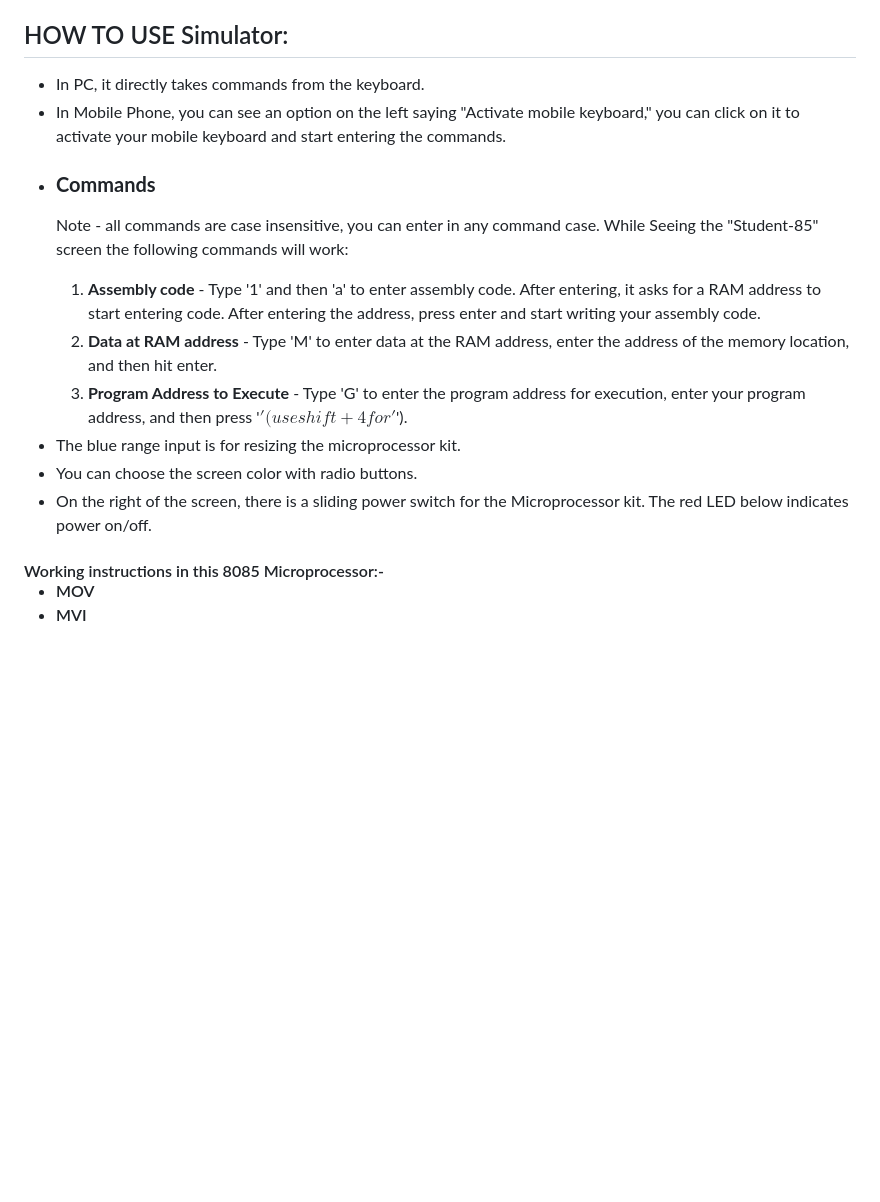
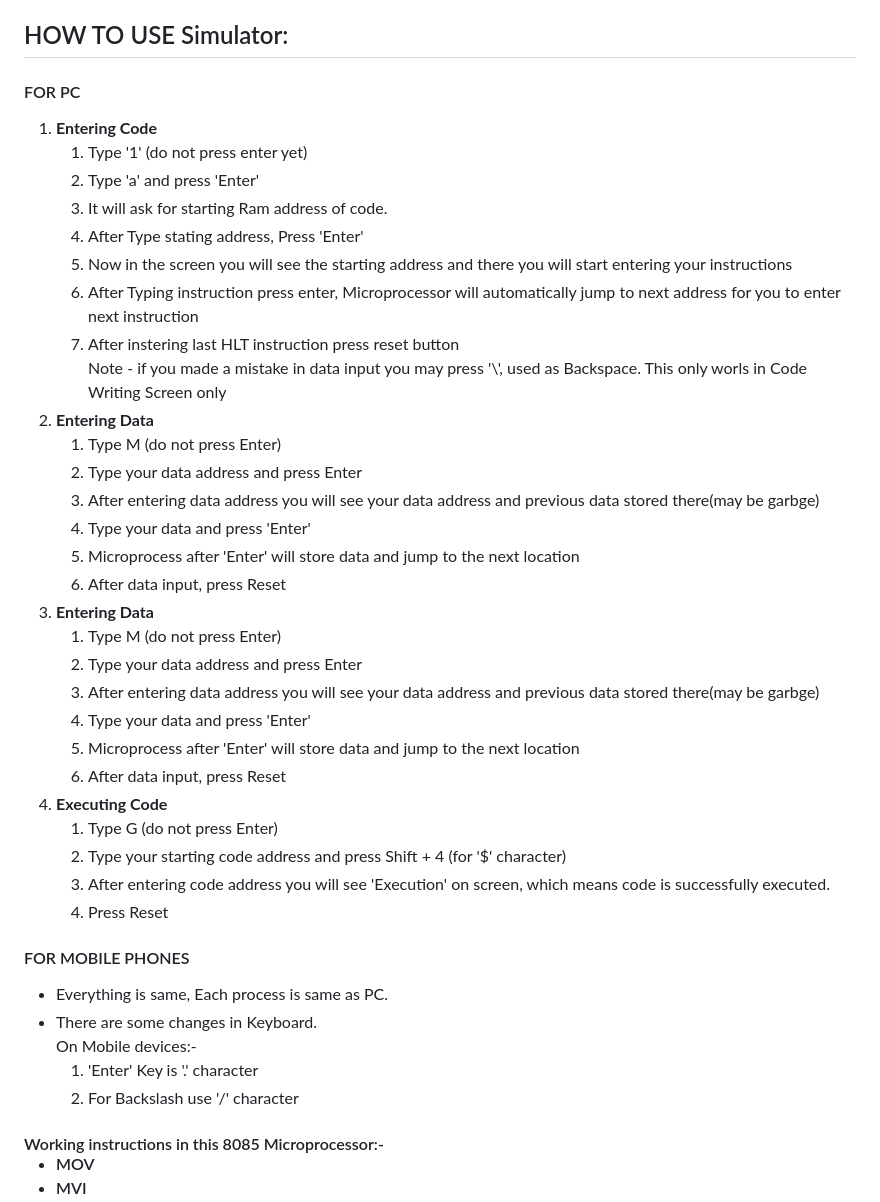
Before and after one commit to ZainAlAbideenKhan/8085Sim, a Markdown page: README.md, the part around the change. Drawn GitHub-style; blank space fills up the shorter version.

```diff
--- a/README.md
+++ b/README.md
@@ -6,21 +6,65 @@
 <span style="background: yellow; color: red">NOTE: THIS VERSION DOES NOT INCLUDE ERROR TESTING SO WRITE EVERYTHING CAREFULLY WHILE ENTERING COMMANDS.</span>
 
 <h2>HOW TO USE Simulator:</h2>
-<ul>
-  <li>In PC, it directly takes commands from the keyboard.</li>
-  <li>In Mobile Phone, you can see an option on the left saying "Activate mobile keyboard," you can click on it to activate your mobile keyboard and start entering the commands.</li>
+<h4> FOR PC </h4>
+<ol>
   <li>
-    <h3><strong>Commands</strong></h3>
-    <p>Note - all commands are case insensitive, you can enter in any command case. While Seeing the "Student-85" screen the following commands will work:</p>
+    <strong>Entering Code</strong>
     <ol>
-      <li><strong>Assembly code</strong> - Type '1' and then 'a' to enter assembly code. After entering, it asks for a RAM address to start entering code. After entering the address, press enter and start writing your assembly code.</li>
-      <li><strong>Data at RAM address</strong> - Type 'M' to enter data at the RAM address, enter the address of the memory location, and then hit enter.</li>
-      <li><strong>Program Address to Execute</strong> - Type 'G' to enter the program address for execution, enter your program address, and then press '$' (use shift + 4 for '$').</li>
+      <li>Type '1' (do not press enter yet)</li>
+      <li>Type 'a' and press 'Enter'</li>
+      <li>It will ask for starting Ram address of code.</li>
+      <li>After Type stating address, Press 'Enter'</li>
+      <li>Now in the screen you will see the starting address and there you will start entering your instructions</li>
+      <li>After Typing instruction press enter, Microprocessor will automatically jump to next address for you to enter next instruction</li>
+      <li>After instering last HLT instruction press reset button</li>
+      Note - if you made a mistake in data input you may press '\', used as Backspace. This only worls in Code Writing Screen only
     </ol>
   </li>
-  <li>The blue range input is for resizing the microprocessor kit.</li>
-  <li>You can choose the screen color with radio buttons.</li>
-  <li>On the right of the screen, there is a sliding power switch for the Microprocessor kit. The red LED below indicates power on/off.</li>
+  <li>
+    <strong>Entering Data</strong>
+    <ol>
+      <li>Type M (do not press Enter)</li>
+      <li>Type your data address and press Enter</li>
+      <li>After entering data address you will see your data address and previous data stored there(may be garbge)</li>
+      <li>Type your data and press 'Enter'</li>
+      <li>Microprocess after 'Enter' will store data and jump to the next location</li>
+      <li>After data input, press Reset</li>
+    </ol>
+  </li>
+  <li>
+    <strong>Entering Data</strong>
+    <ol>
+      <li>Type M (do not press Enter)</li>
+      <li>Type your data address and press Enter</li>
+      <li>After entering data address you will see your data address and previous data stored there(may be garbge)</li>
+      <li>Type your data and press 'Enter'</li>
+      <li>Microprocess after 'Enter' will store data and jump to the next location</li>
+      <li>After data input, press Reset</li>
+    </ol>
+  </li>
+  <li>
+    <strong>Executing Code</strong>
+    <ol>
+      <li>Type G (do not press Enter)</li>
+      <li>Type your starting code address and press Shift + 4 (for '$' character)</li>
+      <li>After entering code address you will see 'Execution' on screen, which means code is successfully executed.</li>
+      <li>Press Reset</li>
+    </ol>
+  </li>
+</ol>
+
+<h4> FOR MOBILE PHONES </h4>
+<ul>
+  <li>Everything is same, Each process is same as PC.</li>
+  <li>There are some changes in Keyboard.
+    <br>
+    On Mobile devices:-
+    <ol>
+      <li>'Enter' Key is '.' character</li>
+      <li>For Backslash use '/' character</li>
+    </ol>
+  </li>
 </ul>
 
 <h4>
```
